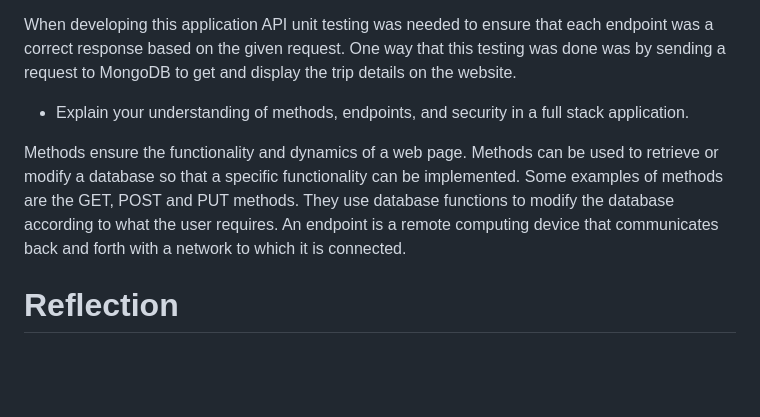
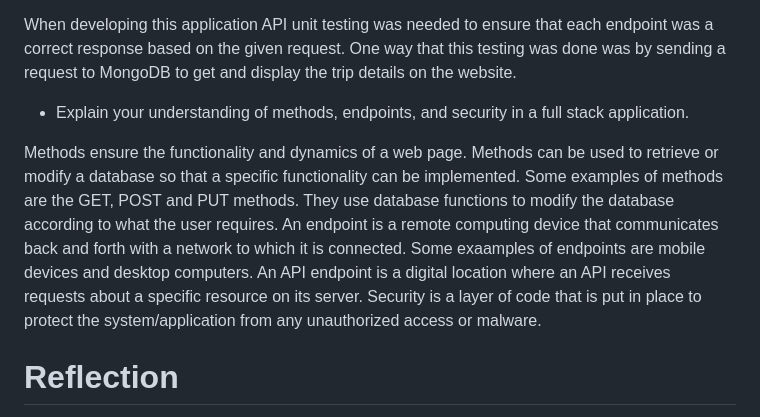
Before and after one commit to Tvass5/CS465-Fullstack, a Markdown page: README.md, the part around the change. Rendered like a GitHub page; blank space fills up the shorter version.

```diff
--- a/README.md
+++ b/README.md
@@ -39,7 +39,7 @@ When developing this application API unit testing was needed to ensure that each
 
 - Explain your understanding of methods, endpoints, and security in a full stack application.
 
-Methods ensure the functionality and dynamics of a web page. Methods can be used to retrieve or modify a database so that a specific functionality can be implemented. Some examples of methods are the GET, POST and PUT methods. They use database functions to modify the database according to what the user requires. An endpoint is a remote computing device that communicates back and forth with a network to which it is connected.
+Methods ensure the functionality and dynamics of a web page. Methods can be used to retrieve or modify a database so that a specific functionality can be implemented. Some examples of methods are the GET, POST and PUT methods. They use database functions to modify the database according to what the user requires. An endpoint is a remote computing device that communicates back and forth with a network to which it is connected. Some exaamples of endpoints are mobile devices and desktop computers. An API endpoint is a digital location where an API receives requests about a specific resource on its server. Security is a layer of code that is put in place to protect the system/application from any unauthorized access or malware.
 
 # Reflection
 - How has this course helped you in reaching your professional goals? What skills have you learned, developed, or mastered in this course to help you become a more marketable candidate in your career field?
```
